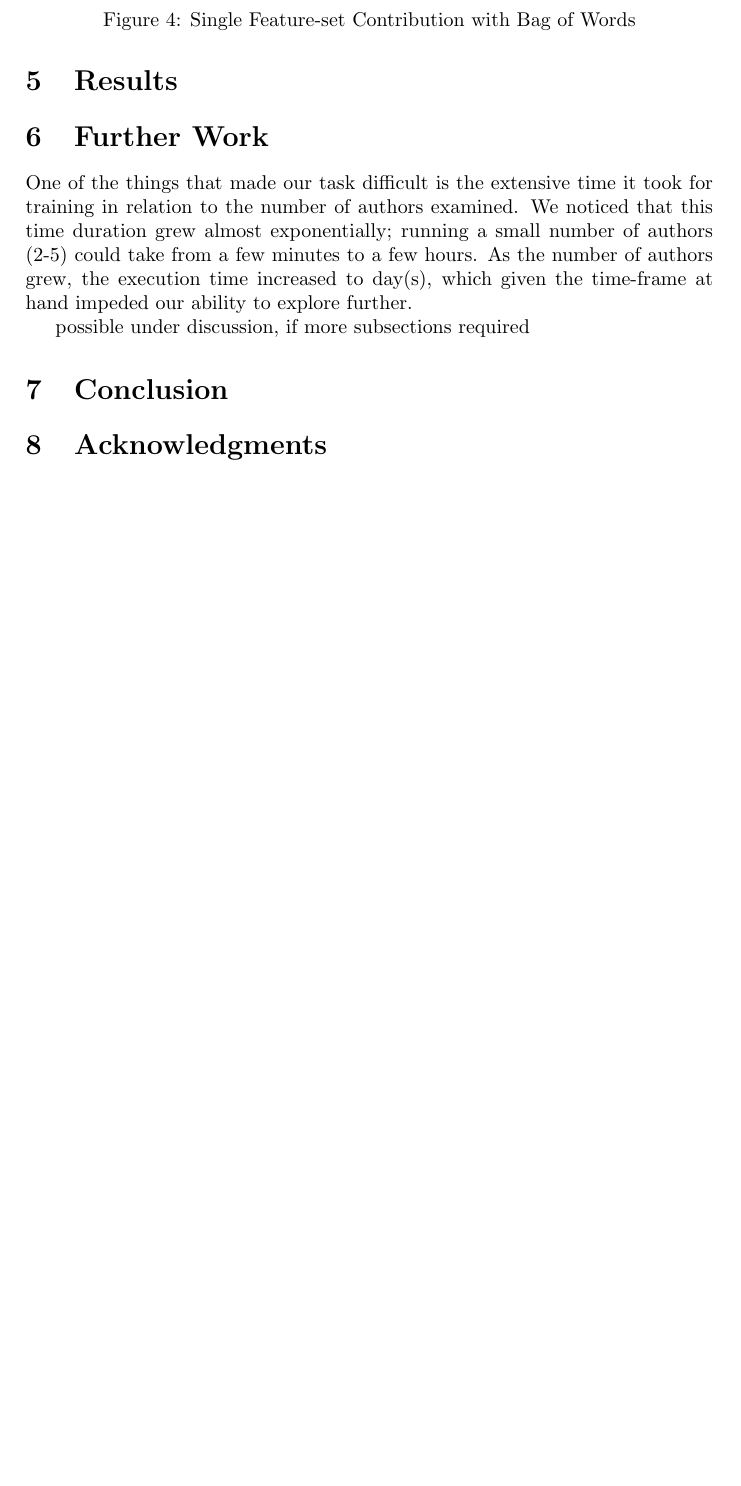
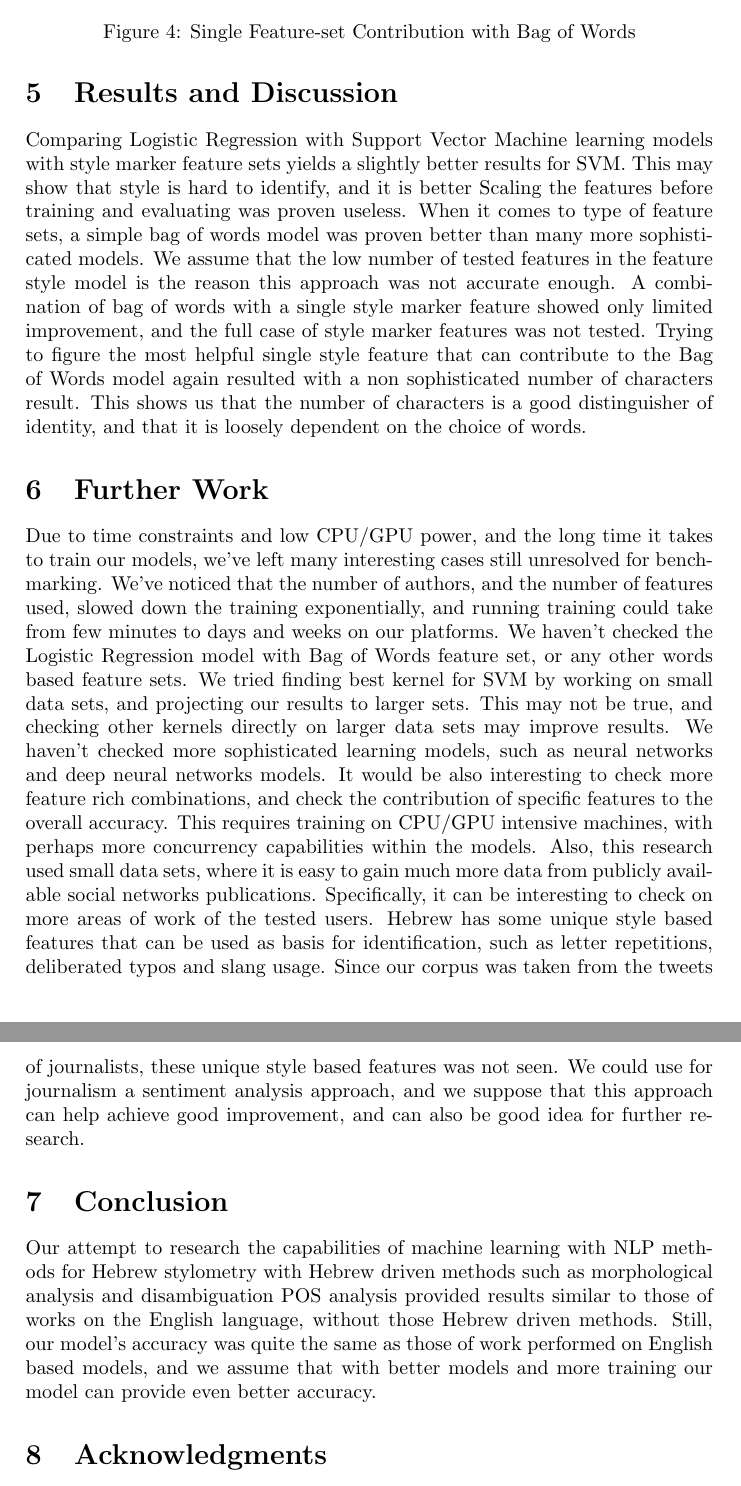
Before and after one commit to asilev/NLP_FinalProject, a LaTeX paper (doc/A method for Hebrew Stylometry.tex): part of page 9 of 10 before the commit and two parts of pages 9 and 10 of 11 after it, the two joined at a grey line, cut so that both start at the same text, the shorter picture padded with empty space. Compiled offline with pdfLaTeX.

Commit message:
Results, Conclusion, Further work.

```diff
--- a/doc/A method for Hebrew Stylometry.tex
+++ b/doc/A method for Hebrew Stylometry.tex
@@ -208,22 +208,43 @@ We've tested each style marker feature set combined with the bag of words featur
 	\label{fig:contribute}
 \end{figure}
 
-\section{Results}
+\section{Results and Discussion}
 \label{Results}
+
+Comparing Logistic Regression with Support Vector Machine learning models with style marker feature sets yields a slightly better results for SVM.
+This may show that style is hard to identify, and it is better
+Scaling the features before training and evaluating was proven useless.
+When it comes to type of feature sets, a simple bag of words model was proven better than many more sophisticated models. We assume that the low number of tested features in the feature style model is the reason this approach was not accurate enough. A combination of bag of words with a single style marker feature showed only limited improvement, and the full case of style marker features was not tested.
+Trying to figure the most helpful single style feature that can contribute to the Bag of Words model again resulted with a non sophisticated number of characters result. This shows us that the number of characters is a good distinguisher of identity, and that it is loosely dependent on the choice of words.
 
 \section{Further Work}
 \label{Further Work}
+
+Due to time constraints and low CPU/GPU power, and the long time it takes to train our models, we've left many interesting cases still unresolved for benchmarking.
+We've noticed that the number of authors, and the number of features used, slowed down the training exponentially, and running training could take from few minutes to days and weeks on our platforms.
+We haven't checked the Logistic Regression model with Bag of Words feature set, or any other words based feature sets.
+We tried finding best kernel for SVM by working on small data sets, and projecting our results to larger sets. This may not be true, and checking other kernels directly on larger data sets may improve results.
+We haven't checked more sophisticated learning models, such as neural networks and deep neural networks models.
+It would be also interesting to check more feature rich combinations, and check the contribution of specific features to the overall accuracy. This requires training on CPU/GPU intensive machines, with perhaps more concurrency capabilities within the models.
+Also, this research used small data sets, where it is easy to gain much more data from publicly available social networks publications.
+Specifically, it can be interesting to check on more areas of work of the tested users.
+Hebrew has some unique style based features that can be used as basis for identification, such as letter repetitions, deliberated typos and slang usage. Since our corpus was taken from the tweets of journalists, these unique style based features was not seen.
+We could use for journalism a sentiment analysis approach, and we suppose that this approach can help achieve good improvement, and can also be good idea for further research.
+
 %(@asi - not sure this is the right place to put the following paragraph, but I wanted to relate to one of the points in the submission guidelines)
-One of the things that made our task difficult is the extensive time it took for training in relation to the number of authors examined. We noticed that this time duration grew almost exponentially; running a small number of authors (2-5) could take from a few minutes to a few hours. As the number of authors grew, the execution time increased to day(s), which given the time-frame at hand impeded our ability to explore further.
+%One of the things that made our task difficult is the extensive time it took for training in relation to the number of authors examined. We noticed that this time duration grew almost exponentially; running a small number of authors (2-5) could take from a few minutes to a few hours. As the number of authors grew, the execution time increased to day(s), which given the time-frame at hand impeded our ability to explore further.
 % asi: I think we should not criticise YAP...
 %Another challenge we noticed is the performance of the YAP parser - after running its disambiguation command, we noticed a non-trivial amount of errors in its parsing. We did not have time to explore other parsers, and it's unclear as to how these errors affected the authorship detection, but this is an issue we would have loved to explore further.
 
-possible under discussion, if more subsections required
 \section{Conclusion}
 \label{Conclusion}
 
+Our attempt to research the capabilities of machine learning with NLP methods for Hebrew stylometry with Hebrew driven methods such as morphological analysis and disambiguation POS analysis provided results similar to those of works on the English language, without those Hebrew driven methods.
+Still, our model's accuracy was quite the same as those of work performed on English based models, and we assume that with better models and more training our model can provide even better accuracy.
+
 \section{Acknowledgments}
 \label{Acknowledgements}
+
 We would like to acknowledge and thank the following publicly available libraries that we used as part of facilitating our model and experiments:\\
 1. Twitter4j: Twitter4J is released under Apache License 2.0, Copyright 2007 Yusuke Yamamoto. For additional information:
 	\href{http://twitter4j.org/en/index.html}{Twitter4j site}\\
```
Also changed, not shown: doc/A method for Hebrew Stylometry.tex (3 more changed lines).
